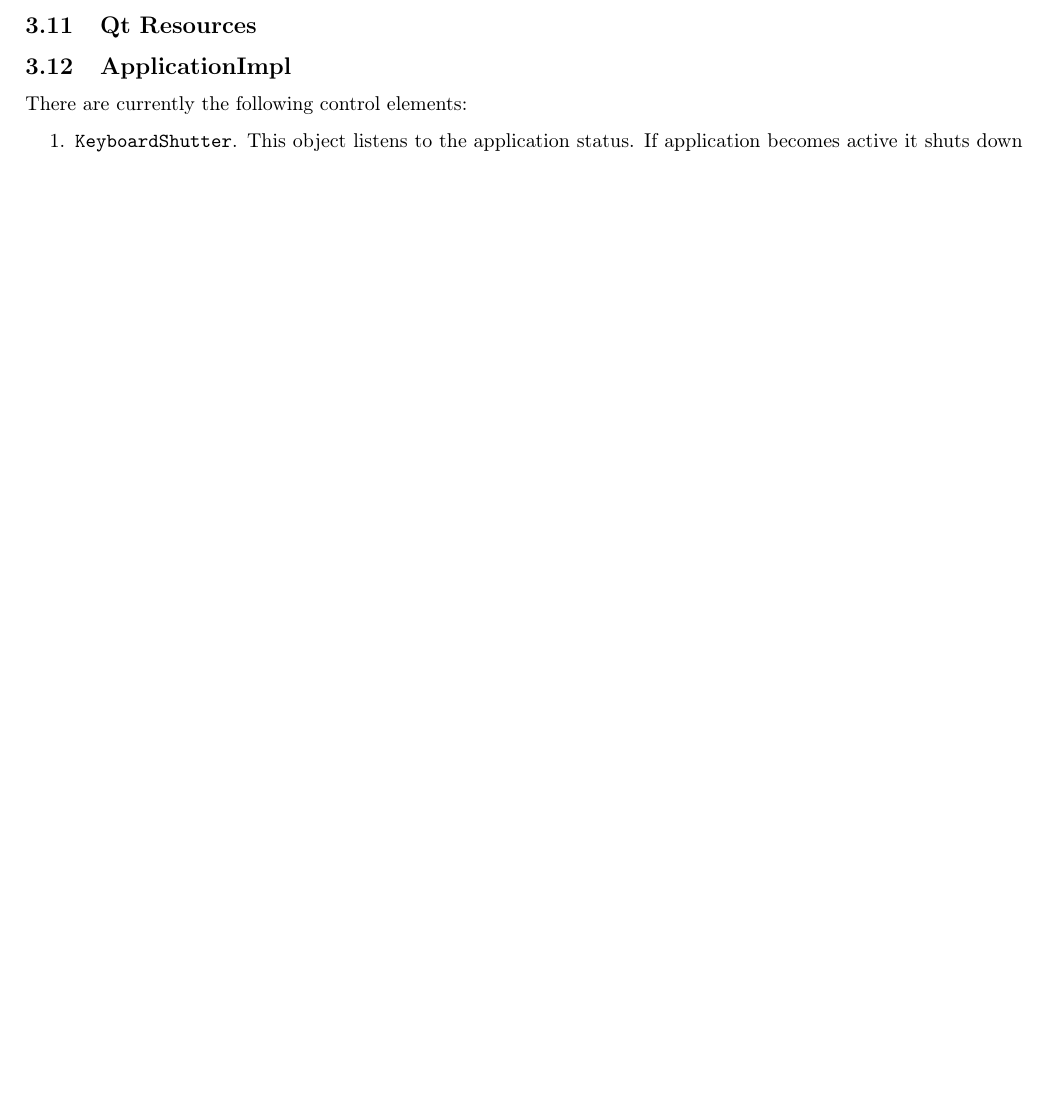
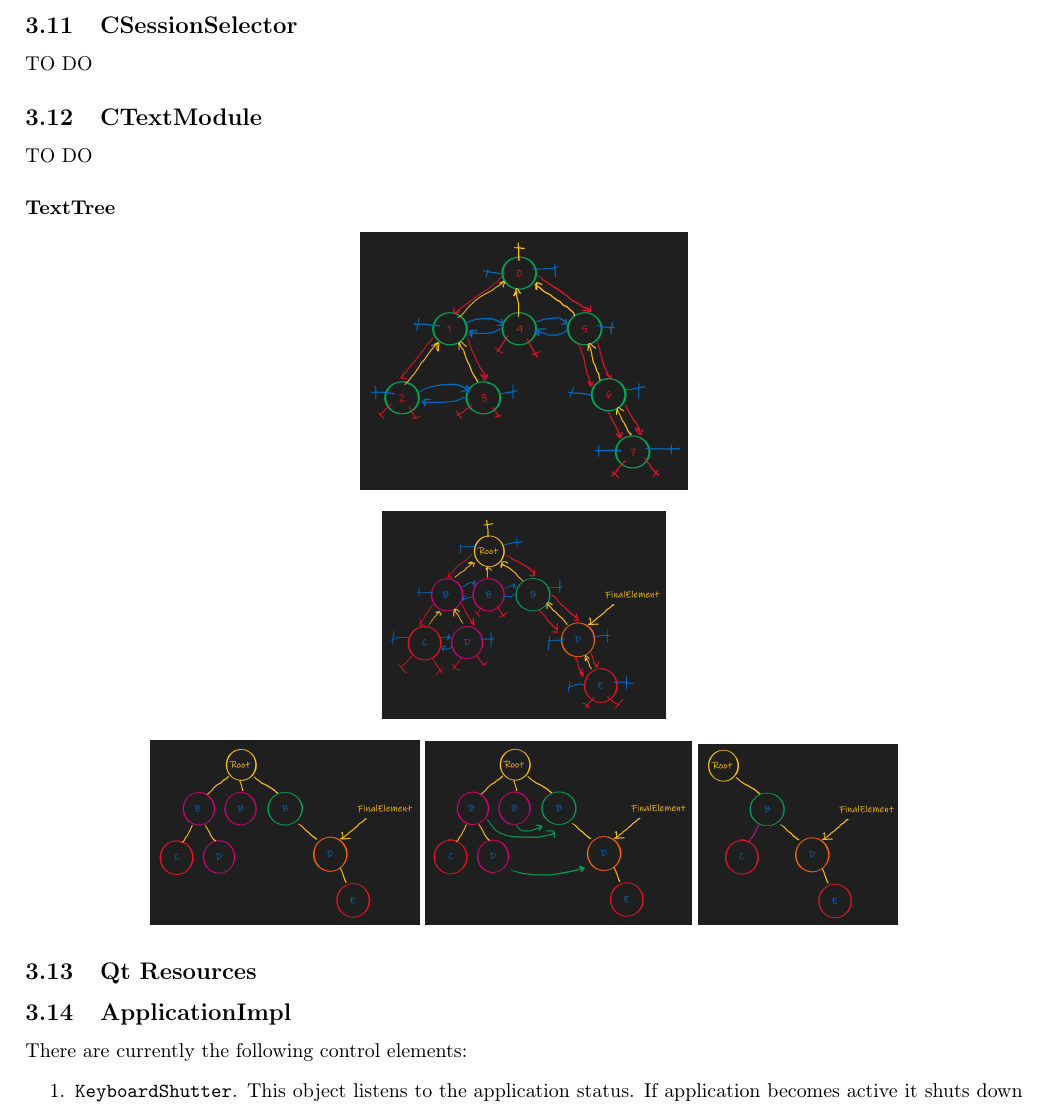
Before and after one commit to DimaTrushin/TypingAnalysis, a LaTeX document (Doc/design_document.tex): part of page 12 of 18 before the commit and part of page 12 of 19 after it, cut at the place of the change, the shorter picture padded with empty space. Compiled offline with pdfLaTeX.

Commit message:
Add figures to the documentation

```diff
--- a/Doc/design_document.tex
+++ b/Doc/design_document.tex
@@ -439,6 +439,28 @@ This object eats \verb"CKeyPressing" and \verb"CKeyReleasing" events. It tries t
 \item The logic for division of \verb"CRawSeance" into \verb"CRawSession"s is the following. \verb"SeanceMaker" keep track the time of the last event and the keys that are being pressed currently. If the current \verb"CRawSession" is not empty, there are no pressed keys, and the time since the last event exceeds the time limit (if it is set) the new \verb"CRawSession" is opened. Currently, the time limit is set to be 10 seconds. (TO DO) In the future, there will be an option to set the time limit via application settings.
 \end{enumerate}
 
+\subsection{CSessionSelector}
+
+TO DO
+
+\subsection{CTextModule}
+
+TO DO
+
+\paragraph{TextTree}
+\begin{center}
+\includegraphics[scale = 0.2]{Figures/VTree.png}
+\end{center}
+
+\begin{center}
+\includegraphics[scale = 0.4]{Figures/TreePrimitives3a.png}
+\end{center}
+
+\begin{center}
+\includegraphics[scale = 0.4]{Figures/TreePrimitives4a.png}
+\includegraphics[scale = 0.4]{Figures/TreePrimitives5a.png}
+\includegraphics[scale = 0.4]{Figures/TreePrimitives6a.png}
+\end{center}
 
 \subsection{Qt Resources}
 
```
Also changed, not shown: Doc/Figures/TreePrimitives3a.png (added), Doc/Figures/TreePrimitives4a.png (added), Doc/Figures/TreePrimitives5a.png (added), Doc/Figures/TreePrimitives6a.png (added), Doc/Figures/VTree.png (added), Doc/design_document.pdf.
